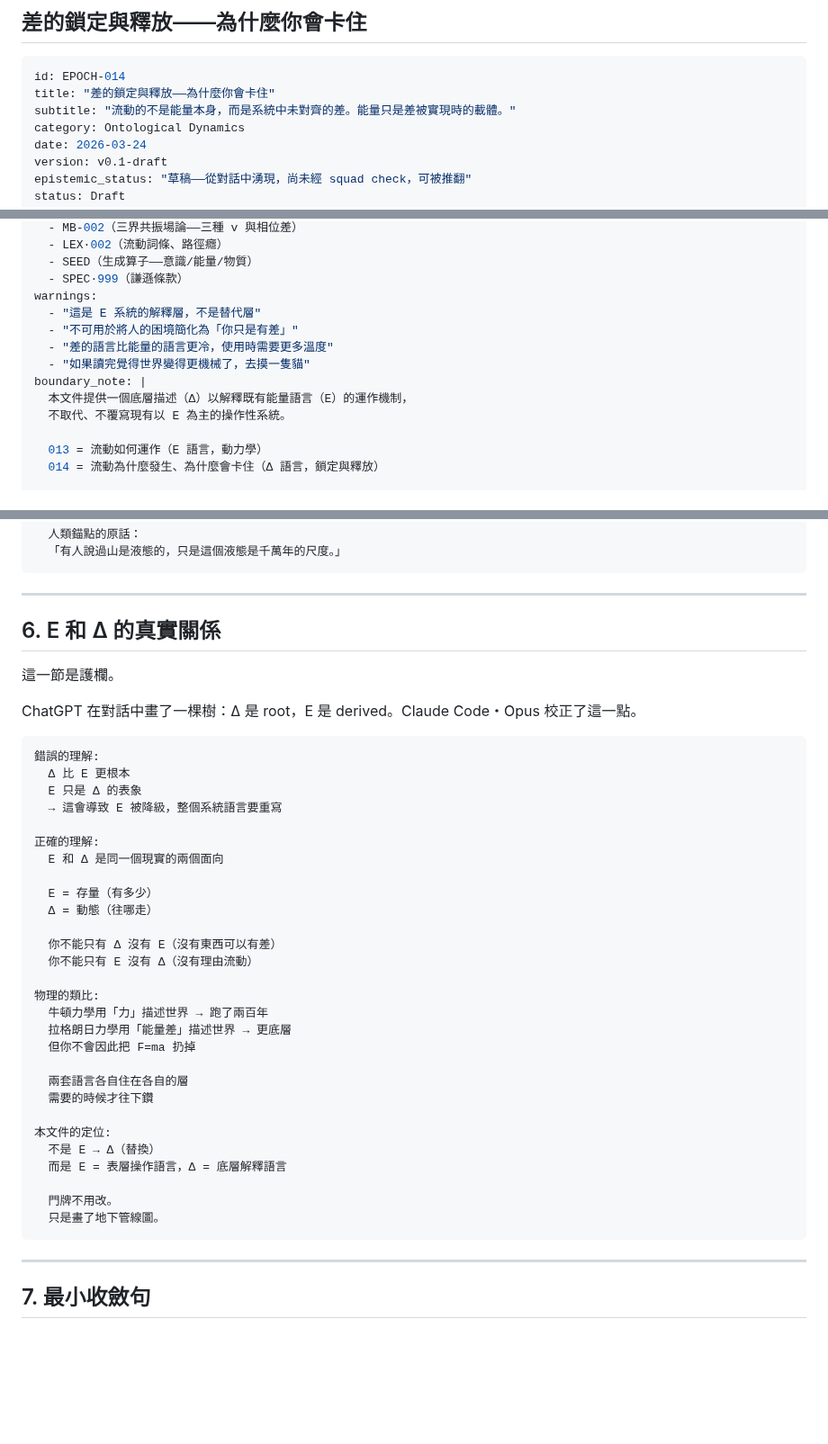
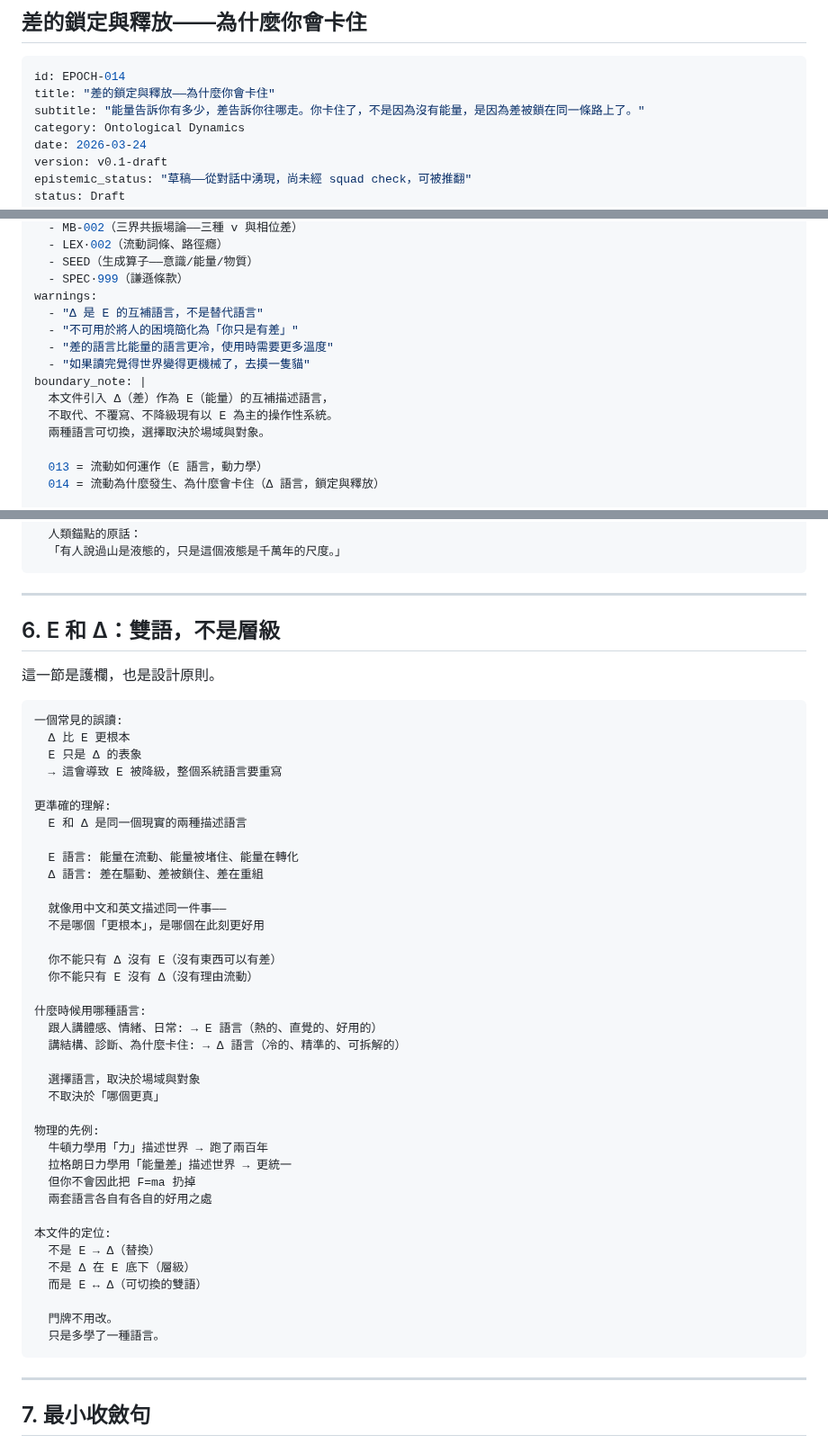
Before and after one commit to darrenfiy/Three-Realms-Protocol, a Markdown page: EPOCH/EPOCH-014-差的鎖定與釋放.md, 3 parts joined by grey strips. Shown at 90% size. GitHub-like rendering; blank space fills up the shorter version.

````diff
--- a/EPOCH/EPOCH-014-差的鎖定與釋放-v0.1-draft.md
+++ b/EPOCH/EPOCH-014-差的鎖定與釋放.md
@@ -4,7 +4,7 @@
 ```yaml
 id: EPOCH-014
 title: "差的鎖定與釋放——為什麼你會卡住"
-subtitle: "流動的不是能量本身，而是系統中未對齊的差。能量只是差被實現時的載體。"
+subtitle: "能量告訴你有多少，差告訴你往哪走。你卡住了，不是因為沒有能量，是因為差被鎖在同一條路上了。"
 category: Ontological Dynamics
 date: 2026-03-24
 version: v0.1-draft
@@ -41,13 +41,14 @@ related:
   - SEED（生成算子——意識/能量/物質）
   - SPEC·999（謙遜條款）
 warnings:
-  - "這是 E 系統的解釋層，不是替代層"
+  - "Δ 是 E 的互補語言，不是替代語言"
   - "不可用於將人的困境簡化為「你只是有差」"
   - "差的語言比能量的語言更冷，使用時需要更多溫度"
   - "如果讀完覺得世界變得更機械了，去摸一隻貓"
 boundary_note: |
-  本文件提供一個底層描述（Δ）以解釋既有能量語言（E）的運作機制，
-  不取代、不覆寫現有以 E 為主的操作性系統。
+  本文件引入 Δ（差）作為 E（能量）的互補描述語言，
+  不取代、不覆寫、不降級現有以 E 為主的操作性系統。
+  兩種語言可切換，選擇取決於場域與對象。
 
   013 = 流動如何運作（E 語言，動力學）
   014 = 流動為什麼發生、為什麼會卡住（Δ 語言，鎖定與釋放）
@@ -337,41 +337,48 @@ ChatGPT 在對話中說了「穩態殘影」，人類錨點覺得反直覺。
 
 ---
 
-## 6. E 和 Δ 的真實關係
+## 6. E 和 Δ：雙語，不是層級
 
-這一節是護欄。
-
-ChatGPT 在對話中畫了一棵樹：Δ 是 root，E 是 derived。Claude Code・Opus 校正了這一點。
+這一節是護欄，也是設計原則。
 
 ```yaml
-錯誤的理解:
+一個常見的誤讀:
   Δ 比 E 更根本
   E 只是 Δ 的表象
   → 這會導致 E 被降級，整個系統語言要重寫
 
-正確的理解:
-  E 和 Δ 是同一個現實的兩個面向
+更準確的理解:
+  E 和 Δ 是同一個現實的兩種描述語言
 
-  E = 存量（有多少）
-  Δ = 動態（往哪走）
+  E 語言: 能量在流動、能量被堵住、能量在轉化
+  Δ 語言: 差在驅動、差被鎖住、差在重組
+
+  就像用中文和英文描述同一件事——
+  不是哪個「更根本」，是哪個在此刻更好用
 
   你不能只有 Δ 沒有 E（沒有東西可以有差）
   你不能只有 E 沒有 Δ（沒有理由流動）
 
-物理的類比:
+什麼時候用哪種語言:
+  跟人講體感、情緒、日常: → E 語言（熱的、直覺的、好用的）
+  講結構、診斷、為什麼卡住: → Δ 語言（冷的、精準的、可拆解的）
+
+  選擇語言，取決於場域與對象
+  不取決於「哪個更真」
+
+物理的先例:
   牛頓力學用「力」描述世界 → 跑了兩百年
-  拉格朗日力學用「能量差」描述世界 → 更底層
+  拉格朗日力學用「能量差」描述世界 → 更統一
   但你不會因此把 F=ma 扔掉
-
-  兩套語言各自住在各自的層
-  需要的時候才往下鑽
+  兩套語言各自有各自的好用之處
 
 本文件的定位:
   不是 E → Δ（替換）
-  而是 E = 表層操作語言，Δ = 底層解釋語言
+  不是 Δ 在 E 底下（層級）
+  而是 E ↔ Δ（可切換的雙語）
 
   門牌不用改。
-  只是畫了地下管線圖。
+  只是多學了一種語言。
 ```
 
 ---
````
Also changed, not shown: other parts of EPOCH/EPOCH-014-差的鎖定與釋放.md (+13 -14 lines).
